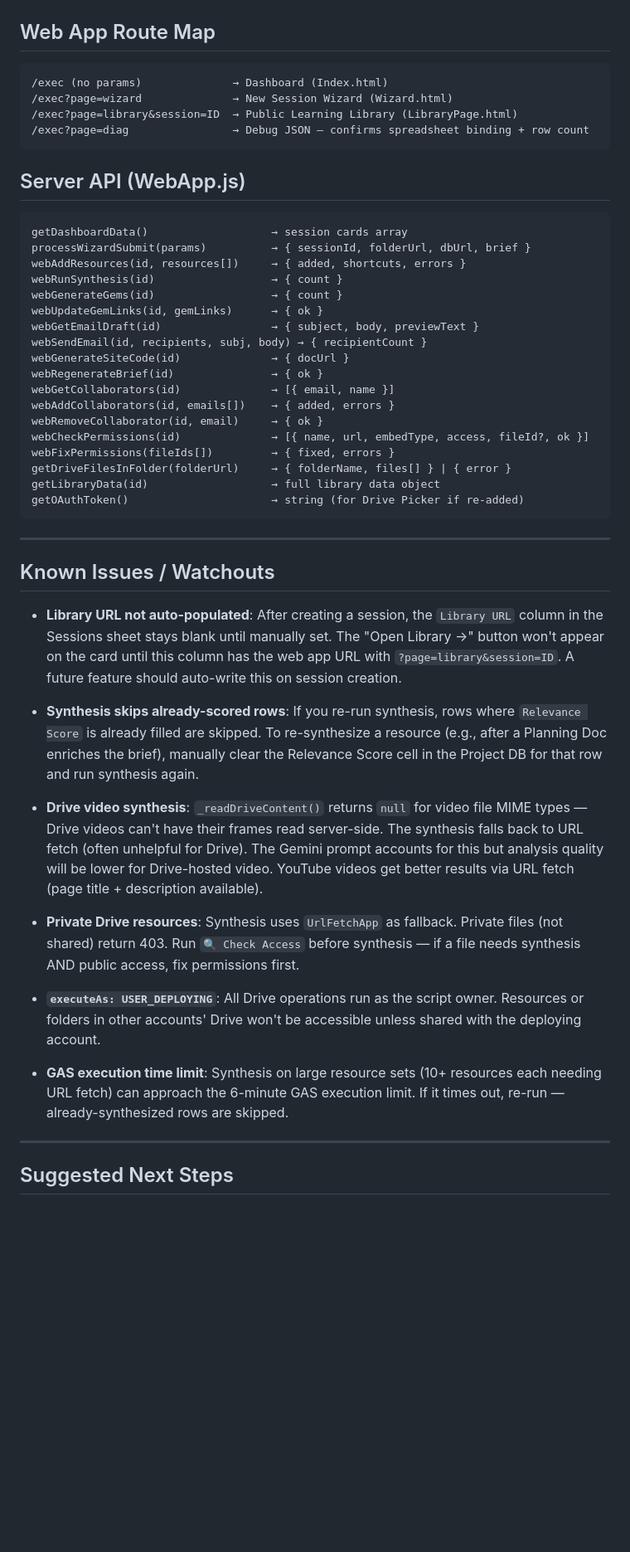
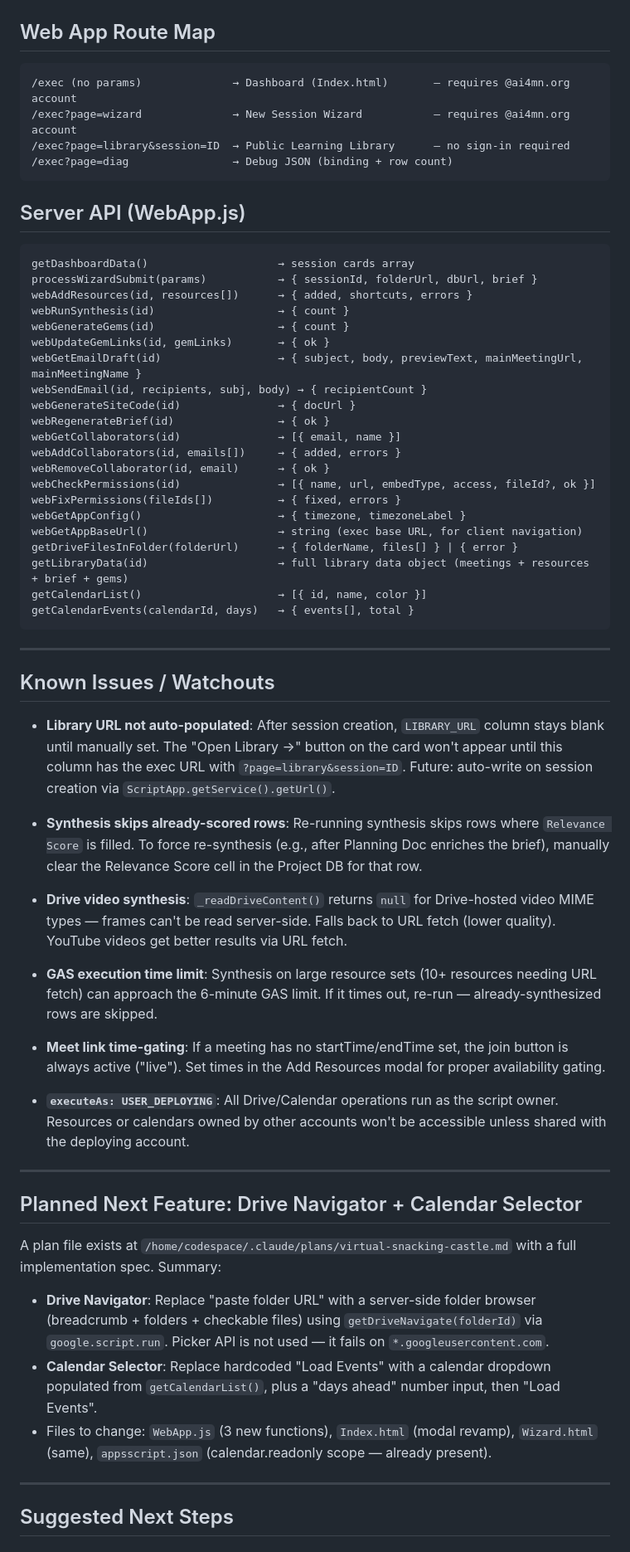
Before and after one commit to inquiredu/LearningLibraryPal, a Markdown page: HANDOFF.md, the part around one of its changes. Shown at 83% size. Rendered like a GitHub page; blank space fills up the shorter version.

````diff
--- a/HANDOFF.md
+++ b/HANDOFF.md
@@ -111,50 +157,63 @@ One existing session has an error message in the THEME column (col C). Manually
 ## Web App Route Map
 
 ```
-/exec (no params)              → Dashboard (Index.html)
-/exec?page=wizard              → New Session Wizard (Wizard.html)
-/exec?page=library&session=ID  → Public Learning Library (LibraryPage.html)
-/exec?page=diag                → Debug JSON — confirms spreadsheet binding + row count
+/exec (no params)              → Dashboard (Index.html)       — requires @ai4mn.org account
+/exec?page=wizard              → New Session Wizard           — requires @ai4mn.org account
+/exec?page=library&session=ID  → Public Learning Library      — no sign-in required
+/exec?page=diag                → Debug JSON (binding + row count)
 ```
 
 ## Server API (WebApp.js)
 
 ```
-getDashboardData()                   → session cards array
-processWizardSubmit(params)          → { sessionId, folderUrl, dbUrl, brief }
-webAddResources(id, resources[])     → { added, shortcuts, errors }
-webRunSynthesis(id)                  → { count }
-webGenerateGems(id)                  → { count }
-webUpdateGemLinks(id, gemLinks)      → { ok }
-webGetEmailDraft(id)                 → { subject, body, previewText }
+getDashboardData()                    → session cards array
+processWizardSubmit(params)           → { sessionId, folderUrl, dbUrl, brief }
+webAddResources(id, resources[])      → { added, shortcuts, errors }
+webRunSynthesis(id)                   → { count }
+webGenerateGems(id)                   → { count }
+webUpdateGemLinks(id, gemLinks)       → { ok }
+webGetEmailDraft(id)                  → { subject, body, previewText, mainMeetingUrl, mainMeetingName }
 webSendEmail(id, recipients, subj, body) → { recipientCount }
-webGenerateSiteCode(id)              → { docUrl }
-webRegenerateBrief(id)               → { ok }
-webGetCollaborators(id)              → [{ email, name }]
-webAddCollaborators(id, emails[])    → { added, errors }
-webRemoveCollaborator(id, email)     → { ok }
-webCheckPermissions(id)              → [{ name, url, embedType, access, fileId?, ok }]
-webFixPermissions(fileIds[])         → { fixed, errors }
-getDriveFilesInFolder(folderUrl)     → { folderName, files[] } | { error }
-getLibraryData(id)                   → full library data object
-getOAuthToken()                      → string (for Drive Picker if re-added)
+webGenerateSiteCode(id)               → { docUrl }
+webRegenerateBrief(id)                → { ok }
+webGetCollaborators(id)               → [{ email, name }]
+webAddCollaborators(id, emails[])     → { added, errors }
+webRemoveCollaborator(id, email)      → { ok }
+webCheckPermissions(id)               → [{ name, url, embedType, access, fileId?, ok }]
+webFixPermissions(fileIds[])          → { fixed, errors }
+webGetAppConfig()                     → { timezone, timezoneLabel }
+webGetAppBaseUrl()                    → string (exec base URL, for client navigation)
+getDriveFilesInFolder(folderUrl)      → { folderName, files[] } | { error }
+getLibraryData(id)                    → full library data object (meetings + resources + brief + gems)
+getCalendarList()                     → [{ id, name, color }]
+getCalendarEvents(calendarId, days)   → { events[], total }
 ```
 
 ---
 
 ## Known Issues / Watchouts
 
-- **Library URL not auto-populated**: After creating a session, the `Library URL` column in the Sessions sheet stays blank until manually set. The "Open Library →" button won't appear on the card until this column has the web app URL with `?page=library&session=ID`. A future feature should auto-write this on session creation.
+- **Library URL not auto-populated**: After session creation, `LIBRARY_URL` column stays blank until manually set. The "Open Library →" button on the card won't appear until this column has the exec URL with `?page=library&session=ID`. Future: auto-write on session creation via `ScriptApp.getService().getUrl()`.
 
-- **Synthesis skips already-scored rows**: If you re-run synthesis, rows where `Relevance Score` is already filled are skipped. To re-synthesize a resource (e.g., after a Planning Doc enriches the brief), manually clear the Relevance Score cell in the Project DB for that row and run synthesis again.
+- **Synthesis skips already-scored rows**: Re-running synthesis skips rows where `Relevance Score` is filled. To force re-synthesis (e.g., after Planning Doc enriches the brief), manually clear the Relevance Score cell in the Project DB for that row.
 
-- **Drive video synthesis**: `_readDriveContent()` returns `null` for video file MIME types — Drive videos can't have their frames read server-side. The synthesis falls back to URL fetch (often unhelpful for Drive). The Gemini prompt accounts for this but analysis quality will be lower for Drive-hosted video. YouTube videos get better results via URL fetch (page title + description available).
+- **Drive video synthesis**: `_readDriveContent()` returns `null` for Drive-hosted video MIME types — frames can't be read server-side. Falls back to URL fetch (lower quality). YouTube videos get better results via URL fetch.
 
-- **Private Drive resources**: Synthesis uses `UrlFetchApp` as fallback. Private files (not shared) return 403. Run `🔍 Check Access` before synthesis — if a file needs synthesis AND public access, fix permissions first.
+- **GAS execution time limit**: Synthesis on large resource sets (10+ resources needing URL fetch) can approach the 6-minute GAS limit. If it times out, re-run — already-synthesized rows are skipped.
 
-- **`executeAs: USER_DEPLOYING`**: All Drive operations run as the script owner. Resources or folders in other accounts' Drive won't be accessible unless shared with the deploying account.
+- **Meet link time-gating**: If a meeting has no startTime/endTime set, the join button is always active ("live"). Set times in the Add Resources modal for proper availability gating.
 
-- **GAS execution time limit**: Synthesis on large resource sets (10+ resources each needing URL fetch) can approach the 6-minute GAS execution limit. If it times out, re-run — already-synthesized rows are skipped.
+- **`executeAs: USER_DEPLOYING`**: All Drive/Calendar operations run as the script owner. Resources or calendars owned by other accounts won't be accessible unless shared with the deploying account.
+
+---
+
+## Planned Next Feature: Drive Navigator + Calendar Selector
+
+A plan file exists at `/home/codespace/.claude/plans/virtual-snacking-castle.md` with a full implementation spec. Summary:
+
+- **Drive Navigator**: Replace "paste folder URL" with a server-side folder browser (breadcrumb + folders + checkable files) using `getDriveNavigate(folderId)` via `google.script.run`. Picker API is not used — it fails on `*.googleusercontent.com`.
+- **Calendar Selector**: Replace hardcoded "Load Events" with a calendar dropdown populated from `getCalendarList()`, plus a "days ahead" number input, then "Load Events".
+- Files to change: `WebApp.js` (3 new functions), `Index.html` (modal revamp), `Wizard.html` (same), `appsscript.json` (calendar.readonly scope — already present).
 
 ---
 
````
Also changed, not shown: other parts of HANDOFF.md (+110 -72 lines).
